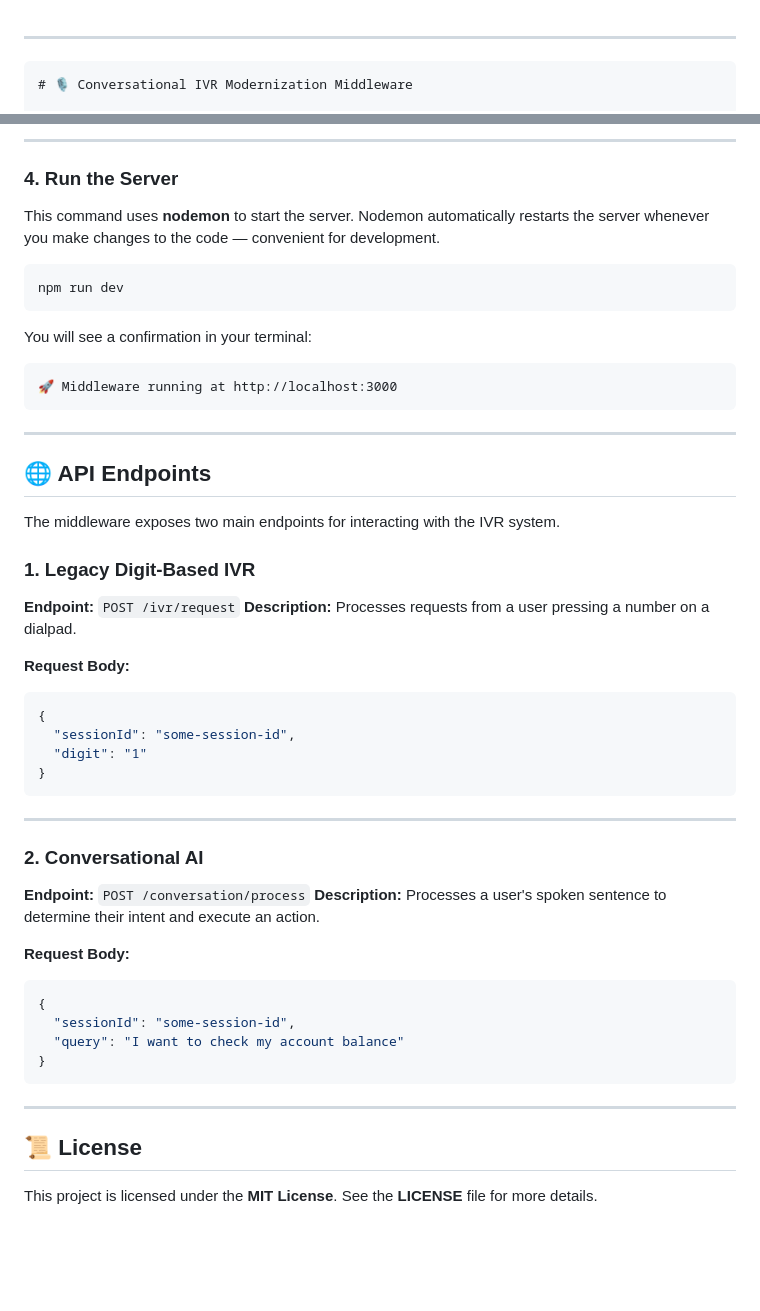
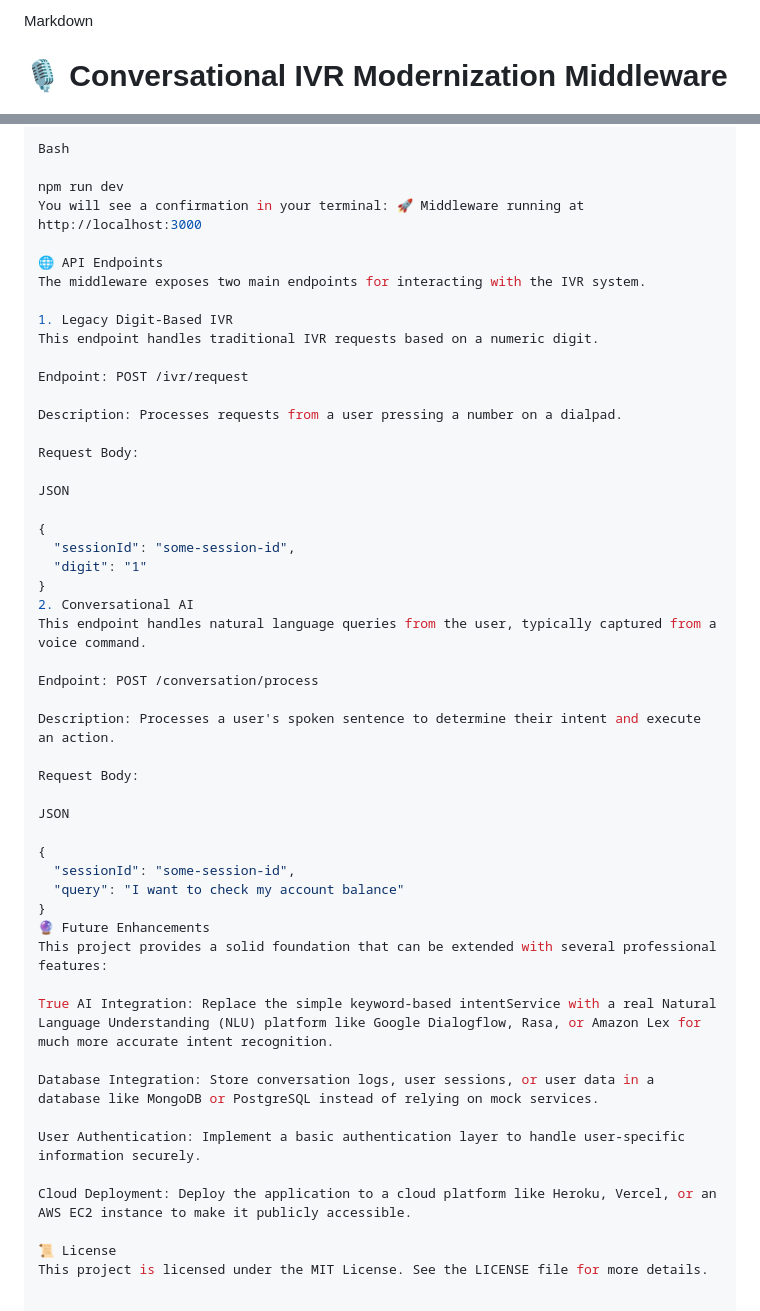
Before and after one commit to Nehasri99/IVR-Modernisation, a Markdown page: README.md, 2 parts joined by grey strips. Drawn GitHub-style; blank space fills up the shorter version.

````diff
--- a/README.md
+++ b/README.md
@@ -1,6 +1,4 @@
+Markdown
 
----
-
-```markdown
 # 🎙️ Conversational IVR Modernization Middleware
 
@@ -119,60 +105,52 @@ BAP_URL=http://localhost:3000/bap
 
----
+Bash
 
-### **4. Run the Server**
+npm run dev
+You will see a confirmation in your terminal: 🚀 Middleware running at http://localhost:3000
 
-This command uses **nodemon** to start the server.
-Nodemon automatically restarts the server whenever you make changes to the code — convenient for development.
-
-```bash
-npm run dev
-```
-
-You will see a confirmation in your terminal:
-
-```
-🚀 Middleware running at http://localhost:3000
-```
-
----
-
-## 🌐 API Endpoints
-
+🌐 API Endpoints
 The middleware exposes two main endpoints for interacting with the IVR system.
 
-### **1. Legacy Digit-Based IVR**
+1. Legacy Digit-Based IVR
+This endpoint handles traditional IVR requests based on a numeric digit.
 
-**Endpoint:** `POST /ivr/request`
-**Description:** Processes requests from a user pressing a number on a dialpad.
+Endpoint: POST /ivr/request
 
-**Request Body:**
+Description: Processes requests from a user pressing a number on a dialpad.
 
-```json
+Request Body:
+
+JSON
+
 {
   "sessionId": "some-session-id",
   "digit": "1"
 }
-```
+2. Conversational AI
+This endpoint handles natural language queries from the user, typically captured from a voice command.
 
----
+Endpoint: POST /conversation/process
 
-### **2. Conversational AI**
+Description: Processes a user's spoken sentence to determine their intent and execute an action.
 
-**Endpoint:** `POST /conversation/process`
-**Description:** Processes a user's spoken sentence to determine their intent and execute an action.
+Request Body:
 
-**Request Body:**
+JSON
 
-```json
 {
   "sessionId": "some-session-id",
   "query": "I want to check my account balance"
 }
-```
+🔮 Future Enhancements
+This project provides a solid foundation that can be extended with several professional features:
 
----
+True AI Integration: Replace the simple keyword-based intentService with a real Natural Language Understanding (NLU) platform like Google Dialogflow, Rasa, or Amazon Lex for much more accurate intent recognition.
 
-## 📜 License
+Database Integration: Store conversation logs, user sessions, or user data in a database like MongoDB or PostgreSQL instead of relying on mock services.
 
-This project is licensed under the **MIT License**.
-See the **LICENSE** file for more details.
+User Authentication: Implement a basic authentication layer to handle user-specific information securely.
+
+Cloud Deployment: Deploy the application to a cloud platform like Heroku, Vercel, or an AWS EC2 instance to make it publicly accessible.
+
+📜 License
+This project is licensed under the MIT License. See the LICENSE file for more details.
````
Also changed, not shown: other parts of README.md (+48 -60 lines).
